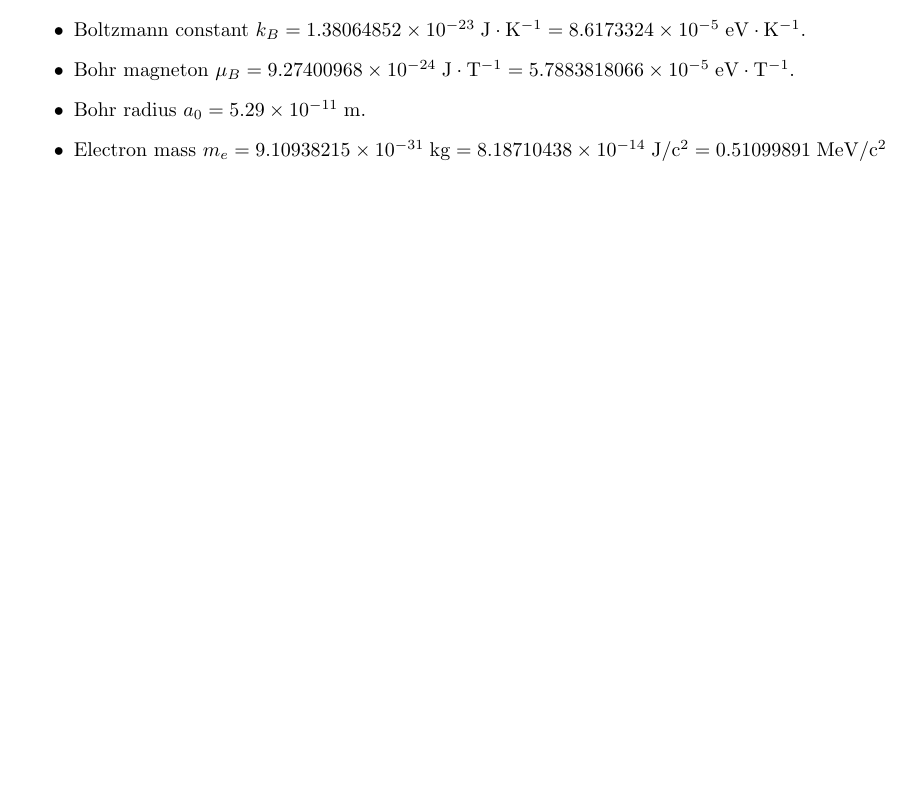
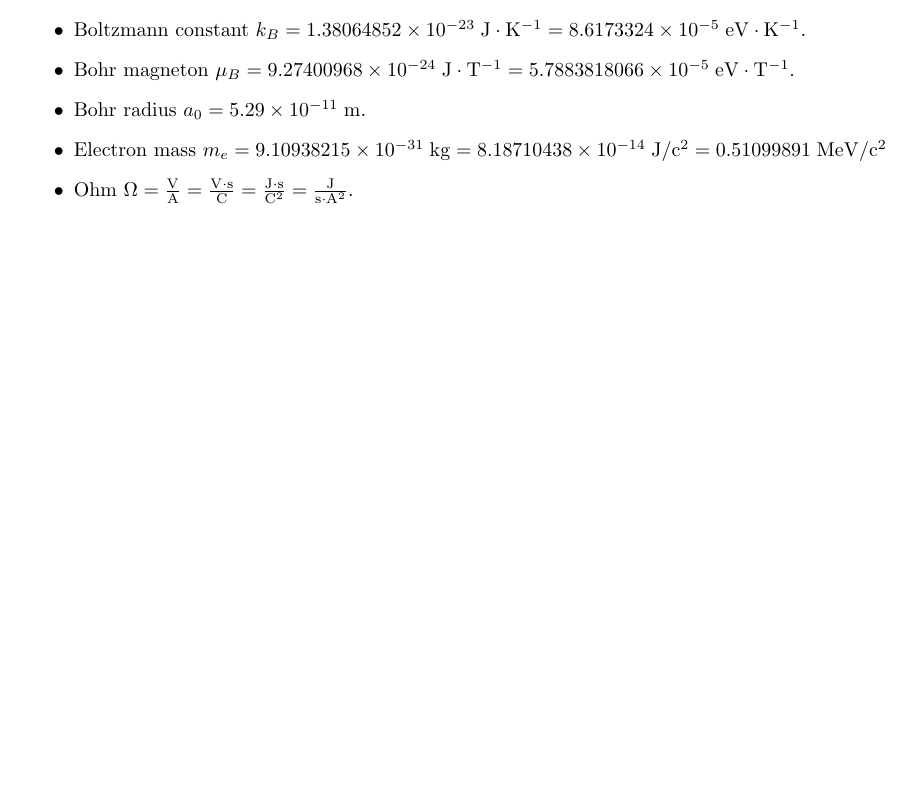
Before and after one commit to crf1989/notes, a LaTeX book (note.tex): part of page 27 of 27, cut so that both start at the same text, the shorter picture padded with empty space. Compiled offline with pdfLaTeX.

Commit message:
minor edits

```diff
--- a/note.tex
+++ b/note.tex
@@ -1474,5 +1474,7 @@ We have used $t_{oo}=\sum_kt_k=\int\rho(\varepsilon)\varepsilon=0$, finally
 \item Bohr radius $a_0=5.29\times10^{-11}\;\rm m$.
 \item Electron mass $m_e=9.10938215\times10^{-31}\;{\rm kg}
   =8.18710438\times10^{-14}\;{\rm J/c^2}=0.51099891\;{\rm MeV/c^2}$
+\item Ohm $\Omega\rm=\frac{V}{A}=\frac{V\cdot s}{C}=\frac{J\cdot s}{C^2}
+  =\frac{J}{s\cdot A^2}$.
 \end{itemize}
 \end{document}
```
Also changed, not shown: note.pdf.
